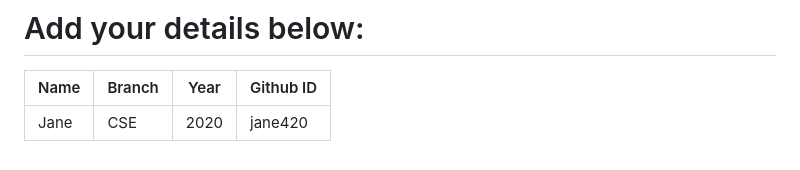
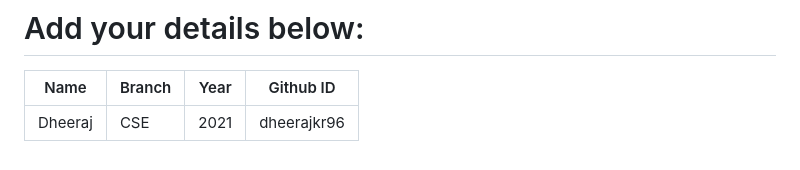
Before and after one commit to narayan954/Acadmica, a Markdown page: README.md, the part around the change. GitHub-like rendering.

```diff
--- a/README.md
+++ b/README.md
@@ -129,6 +129,6 @@ git push -u origin <your_branch_name>
 # Add your details below:
 | Name | Branch | Year | Github ID |
 |------|-------|---------|-------------------|
-| Jane | CSE | 2020 | jane420  <!-- placeholder -->
+| Dheeraj | CSE | 2021| dheerajkr96 <!-- placeholder -->
 
 <!-- add your details in the format above and remove the placeholder-->
```
